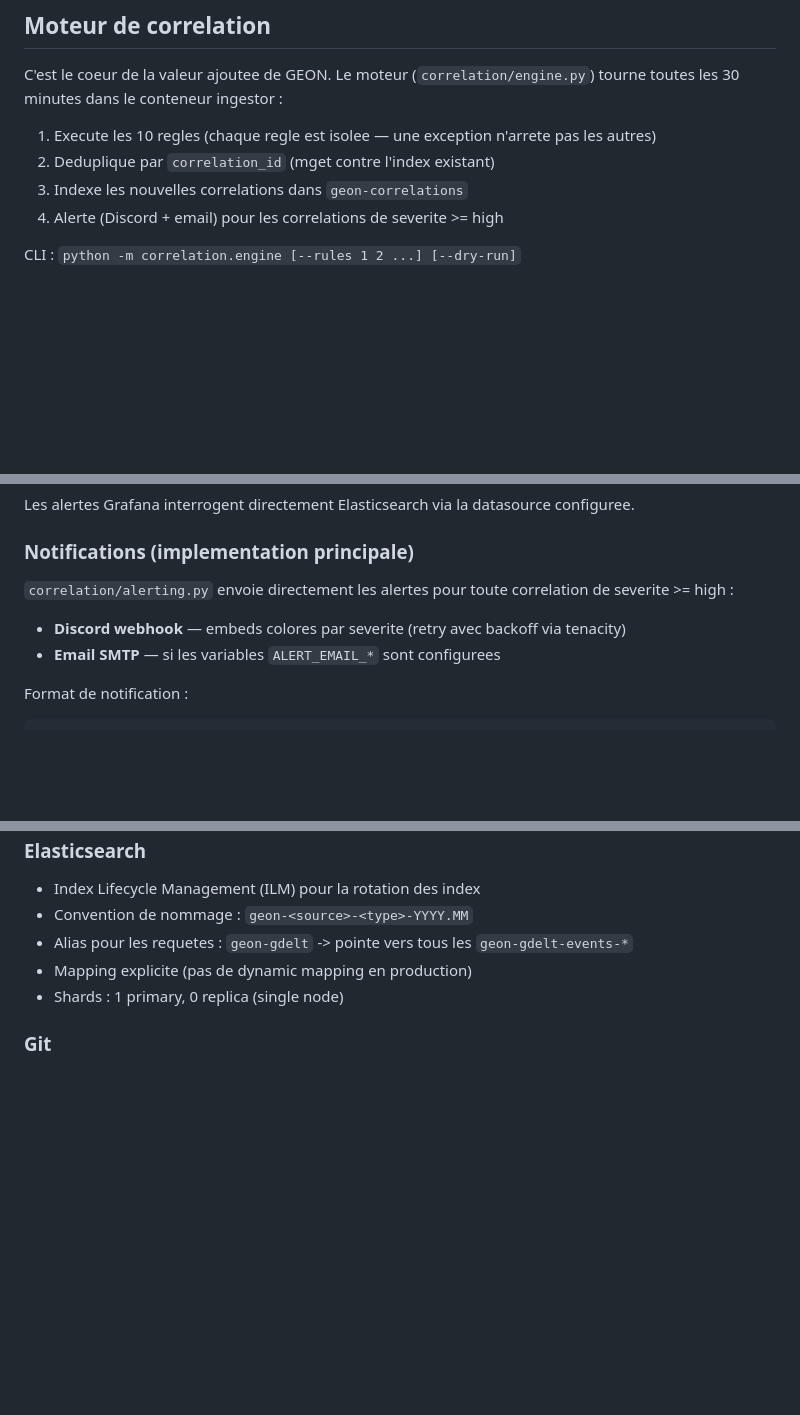
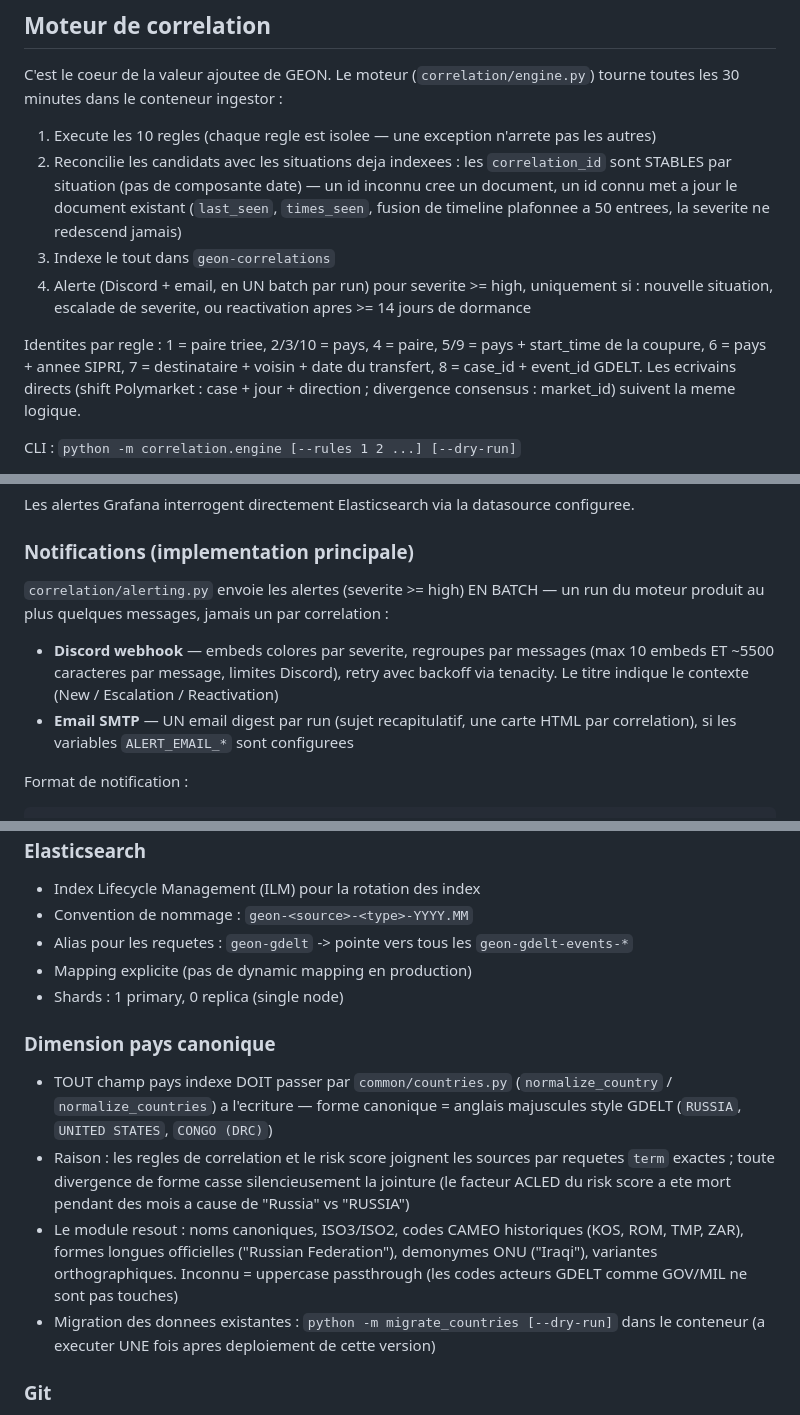
Before and after one commit to Jo-the-bat/GEON, a Markdown page: CLAUDE.md, 3 parts joined by grey strips. GitHub-like rendering; blank space fills up the shorter version.

Commit message:
docs: CLAUDE.md — country dimension, situation semantics, batched alerting
Co-Authored-By: Claude Fable 5 <noreply@anthropic.com>

````diff
--- a/CLAUDE.md
+++ b/CLAUDE.md
@@ -379,9 +379,11 @@ Index : `geon-risk-scores` (1 doc/pays, mis a jour quotidiennement a 05:00)
 C'est le coeur de la valeur ajoutee de GEON. Le moteur (`correlation/engine.py`) tourne toutes les 30 minutes dans le conteneur ingestor :
 
 1. Execute les 10 regles (chaque regle est isolee — une exception n'arrete pas les autres)
-2. Deduplique par `correlation_id` (mget contre l'index existant)
-3. Indexe les nouvelles correlations dans `geon-correlations`
-4. Alerte (Discord + email) pour les correlations de severite >= high
+2. Reconcilie les candidats avec les situations deja indexees : les `correlation_id` sont STABLES par situation (pas de composante date) — un id inconnu cree un document, un id connu met a jour le document existant (`last_seen`, `times_seen`, fusion de timeline plafonnee a 50 entrees, la severite ne redescend jamais)
+3. Indexe le tout dans `geon-correlations`
+4. Alerte (Discord + email, en UN batch par run) pour severite >= high, uniquement si : nouvelle situation, escalade de severite, ou reactivation apres >= 14 jours de dormance
+
+Identites par regle : 1 = paire triee, 2/3/10 = pays, 4 = paire, 5/9 = pays + start_time de la coupure, 6 = pays + annee SIPRI, 7 = destinataire + voisin + date du transfert, 8 = case_id + event_id GDELT. Les ecrivains directs (shift Polymarket : case + jour + direction ; divergence consensus : market_id) suivent la meme logique.
 
 CLI : `python -m correlation.engine [--rules 1 2 ...] [--dry-run]`
 
@@ -473,9 +475,9 @@ Les alertes Grafana interrogent directement Elasticsearch via la datasource conf
 
 ### Notifications (implementation principale)
 
-`correlation/alerting.py` envoie directement les alertes pour toute correlation de severite >= high :
-- **Discord webhook** — embeds colores par severite (retry avec backoff via tenacity)
-- **Email SMTP** — si les variables `ALERT_EMAIL_*` sont configurees
+`correlation/alerting.py` envoie les alertes (severite >= high) EN BATCH — un run du moteur produit au plus quelques messages, jamais un par correlation :
+- **Discord webhook** — embeds colores par severite, regroupes par messages (max 10 embeds ET ~5500 caracteres par message, limites Discord), retry avec backoff via tenacity. Le titre indique le contexte (New / Escalation / Reactivation)
+- **Email SMTP** — UN email digest par run (sujet recapitulatif, une carte HTML par correlation), si les variables `ALERT_EMAIL_*` sont configurees
 
 Format de notification :
 ```
@@ -777,6 +785,12 @@ Le projet est en phase d'exploitation : les evolutions typiques sont l'ajout de
 - Mapping explicite (pas de dynamic mapping en production)
 - Shards : 1 primary, 0 replica (single node)
 
+### Dimension pays canonique
+- TOUT champ pays indexe DOIT passer par `common/countries.py` (`normalize_country` / `normalize_countries`) a l'ecriture — forme canonique = anglais majuscules style GDELT (`RUSSIA`, `UNITED STATES`, `CONGO (DRC)`)
+- Raison : les regles de correlation et le risk score joignent les sources par requetes `term` exactes ; toute divergence de forme casse silencieusement la jointure (le facteur ACLED du risk score a ete mort pendant des mois a cause de "Russia" vs "RUSSIA")
+- Le module resout : noms canoniques, ISO3/ISO2, codes CAMEO historiques (KOS, ROM, TMP, ZAR), formes longues officielles ("Russian Federation"), demonymes ONU ("Iraqi"), variantes orthographiques. Inconnu = uppercase passthrough (les codes acteurs GDELT comme GOV/MIL ne sont pas touches)
+- Migration des donnees existantes : `python -m migrate_countries [--dry-run]` dans le conteneur (a executer UNE fois apres deploiement de cette version)
+
 ### Git
 - Commits conventionnels : `feat:`, `fix:`, `docs:`, `infra:`, `ingest:`, `corr:`
 - Branches : `main` (stable), `dev` (developpement), `feature/<nom>`
````
Also changed, not shown: other parts of CLAUDE.md (+14 -1 lines).
